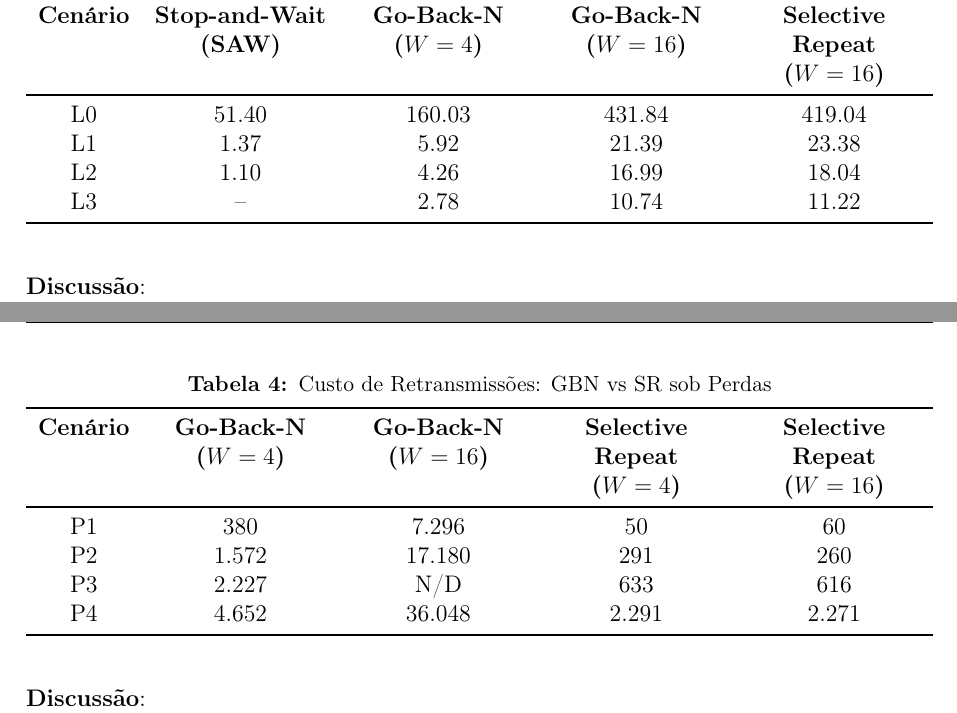
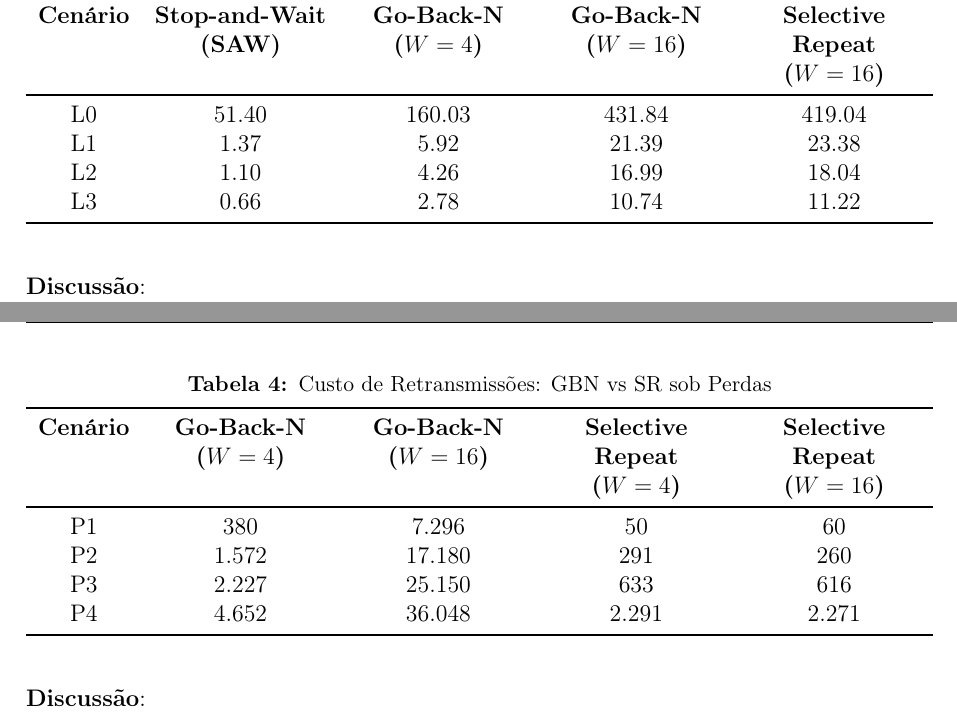
Before and after one commit to fabriciorassier/TF-Redes, a LaTeX document (relatorio.tex): two parts of pages 8 and 9 of 14, joined at a grey line, cut so that both start at the same text. Compiled offline with pdfLaTeX.

Commit message:
relatorio: completa tabelas com SAW L3 e GBN P3 janela16

```diff
--- a/relatorio.tex
+++ b/relatorio.tex
@@ -277,7 +277,7 @@ A tabela abaixo compara o throughput medido dos três protocolos sob as diferent
         L0 & 51.40  & 160.03  & 431.84  & 419.04 \\
         L1 & 1.37   & 5.92    & 21.39   & 23.38  \\
         L2 & 1.10   & 4.26    & 16.99   & 18.04  \\
-        L3 & --     & 2.78    & 10.74   & 11.22  \\
+        L3 & 0.66   & 2.78    & 10.74   & 11.22  \\
         \bottomrule
     \end{tabularx}
     \label{tab:comparativo_latencia}
@@ -312,7 +312,7 @@ A perda de pacotes impacta de formas muito distintas o GBN (onde uma perda forç
         \midrule
         P1 & 380    & 7.296   & 50    & 60    \\
         P2 & 1.572  & 17.180  & 291   & 260   \\
-        P3 & 2.227  & N/D     & 633   & 616   \\
+        P3 & 2.227  & 25.150  & 633   & 616   \\
         P4 & 4.652  & 36.048  & 2.291 & 2.271 \\
         \bottomrule
     \end{tabularx}
```
